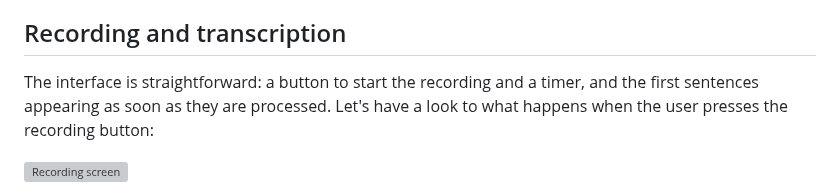
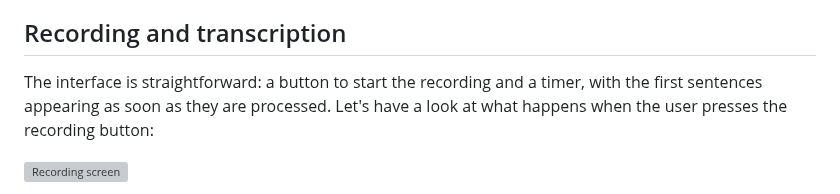
Before and after one commit to nobodywho-ooo/website, a Markdown page: src/posts/2026-10-22---How-to-build-an-offline-transcription-app-with-Whisper.md, the part around the change. GitHub-like rendering; grey boxes are pictures that could not be loaded.

Commit message:
Update src/posts/2026-10-22---How-to-build-an-offline-transcription-app-with-Whisper.md
Co-authored-by: Albert Garde <albertsgarde@gmail.com>

```diff
--- a/src/posts/2026-10-22---How-to-build-an-offline-transcription-app-with-Whisper.md
+++ b/src/posts/2026-10-22---How-to-build-an-offline-transcription-app-with-Whisper.md
@@ -15,7 +15,7 @@ I decided to build a simple transcription app with React Native that you can use
 
 ## Recording and transcription
 
-The interface is straightforward: a button to start the recording and a timer, and the first sentences appearing as soon as they are processed. Let's have a look to what happens when the user presses the recording button:
+The interface is straightforward: a button to start the recording and a timer, with the first sentences appearing as soon as they are processed. Let's have a look at what happens when the user presses the recording button:
 
 ![Recording screen](/assets/images/blog/2026/transcriber-app/recording-screen.png)
 
```
